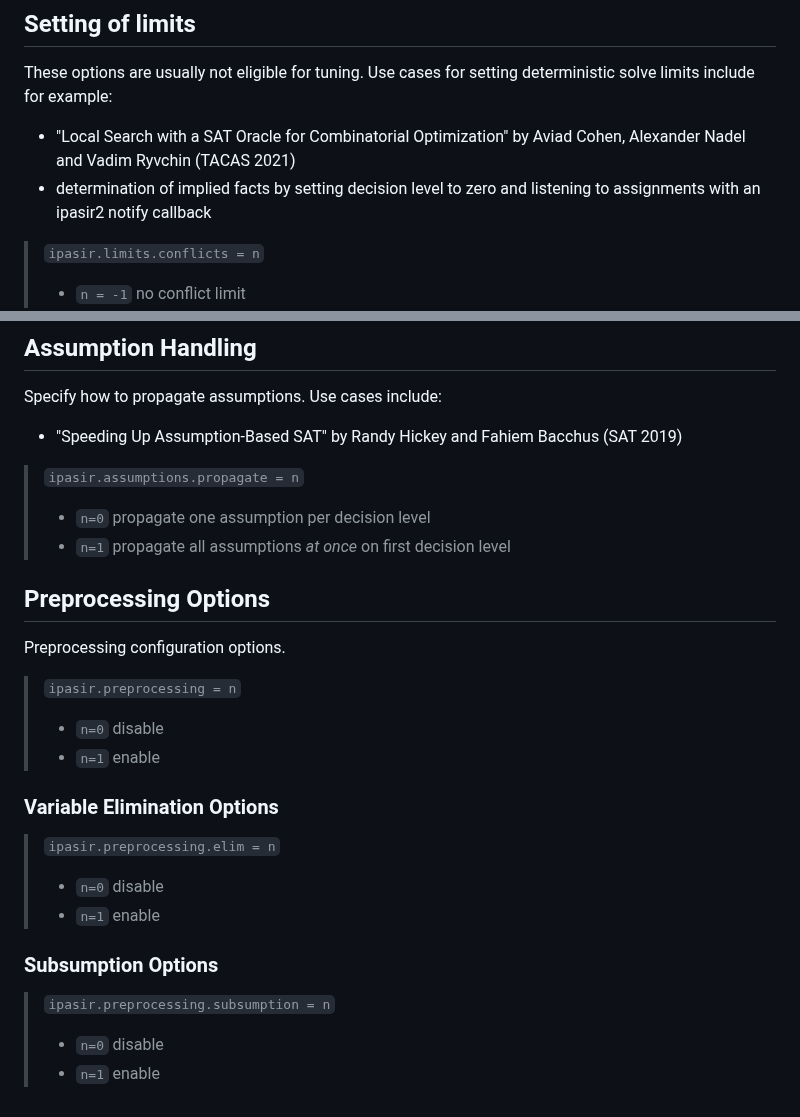
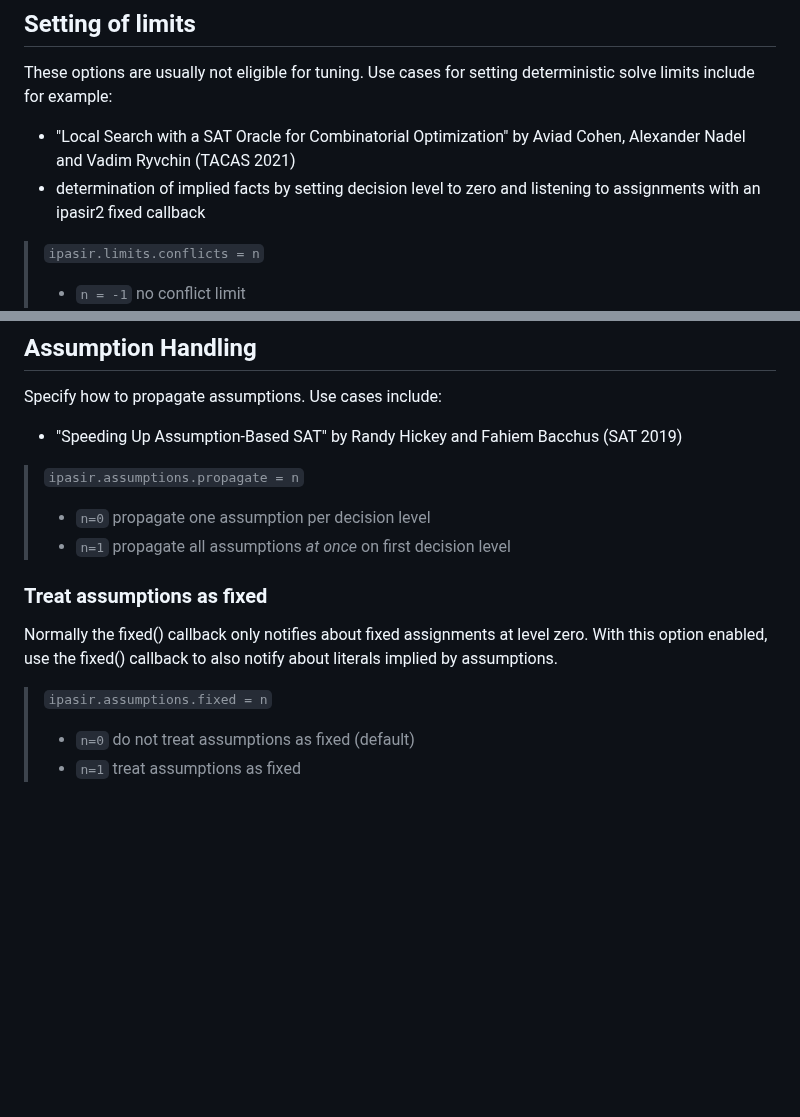
Before and after one commit to ipasir2/ipasir2, a Markdown page: OPTIONS.md, 2 parts joined by grey strips. GitHub-like rendering; blank space fills up the shorter version.

Commit message:
fixed assumptions option

```diff
--- a/OPTIONS.md
+++ b/OPTIONS.md
@@ -31,7 +31,7 @@ Some options can be set per variable or other types of indices. For this use cas
 These options are usually not eligible for tuning.
 Use cases for setting deterministic solve limits include for example:
 - "Local Search with a SAT Oracle for Combinatorial Optimization" by Aviad Cohen, Alexander Nadel and Vadim Ryvchin (TACAS 2021)
-- determination of implied facts by setting decision level to zero and listening to assignments with an ipasir2 notify callback
+- determination of implied facts by setting decision level to zero and listening to assignments with an ipasir2 fixed callback
 
 > `ipasir.limits.conflicts = n`
 >  - `n = -1` no conflict limit
@@ -109,23 +109,10 @@ Specify how to propagate assumptions. Use cases include:
 > - `n=0` propagate one assumption per decision level
 > - `n=1` propagate all assumptions _at once_ on first decision level
 
+### Treat assumptions as fixed
 
-## Preprocessing Options
+Normally the fixed() callback only notifies about fixed assignments at level zero. With this option enabled, use the fixed() callback to also notify about literals implied by assumptions.
 
-Preprocessing configuration options.
-
-> `ipasir.preprocessing = n`
-> - `n=0` disable
-> - `n=1` enable
-
-### Variable Elimination Options
-
-> `ipasir.preprocessing.elim = n`
-> - `n=0` disable
-> - `n=1` enable
-
-### Subsumption Options
-
-> `ipasir.preprocessing.subsumption = n`
-> - `n=0` disable
-> - `n=1` enable
+> `ipasir.assumptions.fixed = n`
+> - `n=0` do not treat assumptions as fixed (default)
+> - `n=1` treat assumptions as fixed
```
